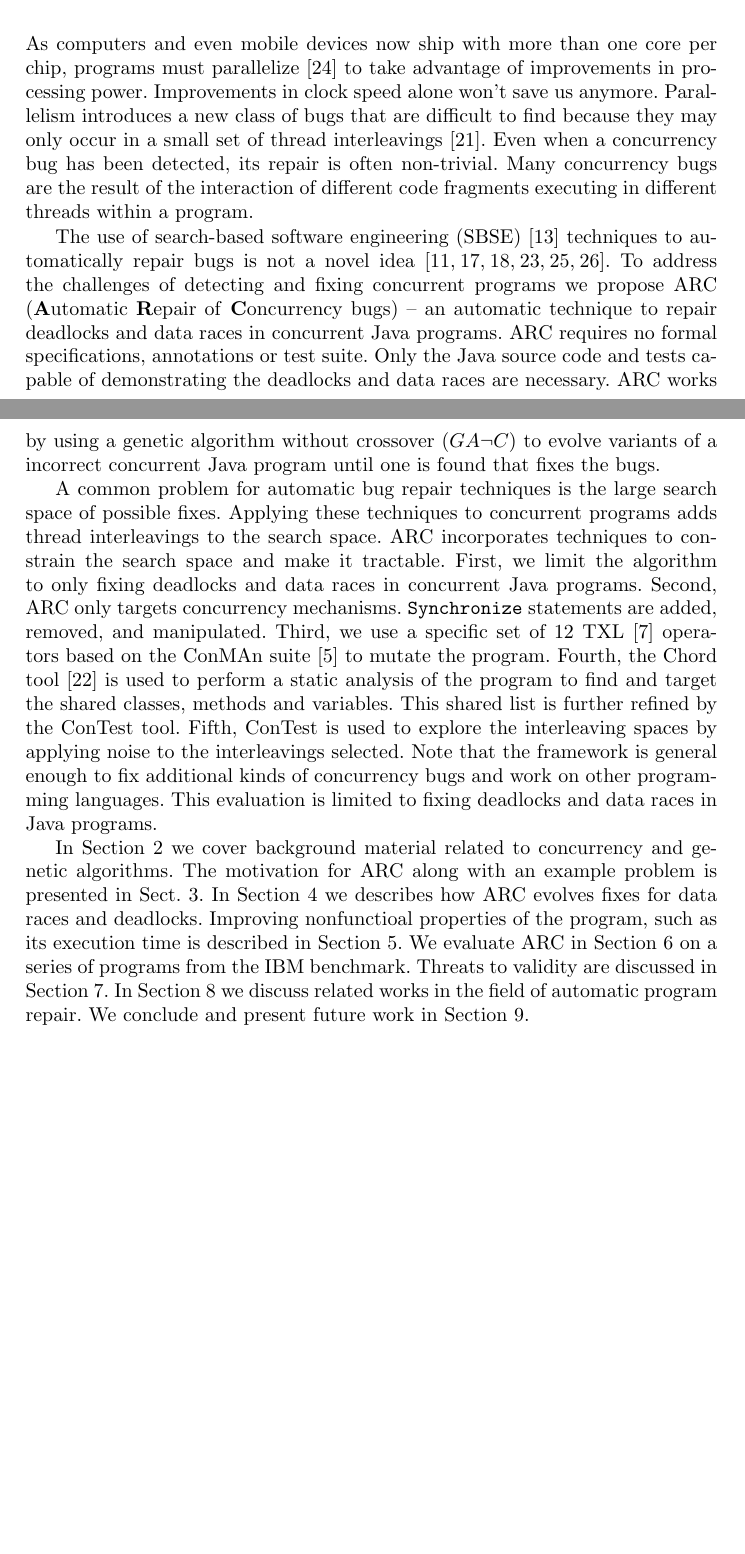
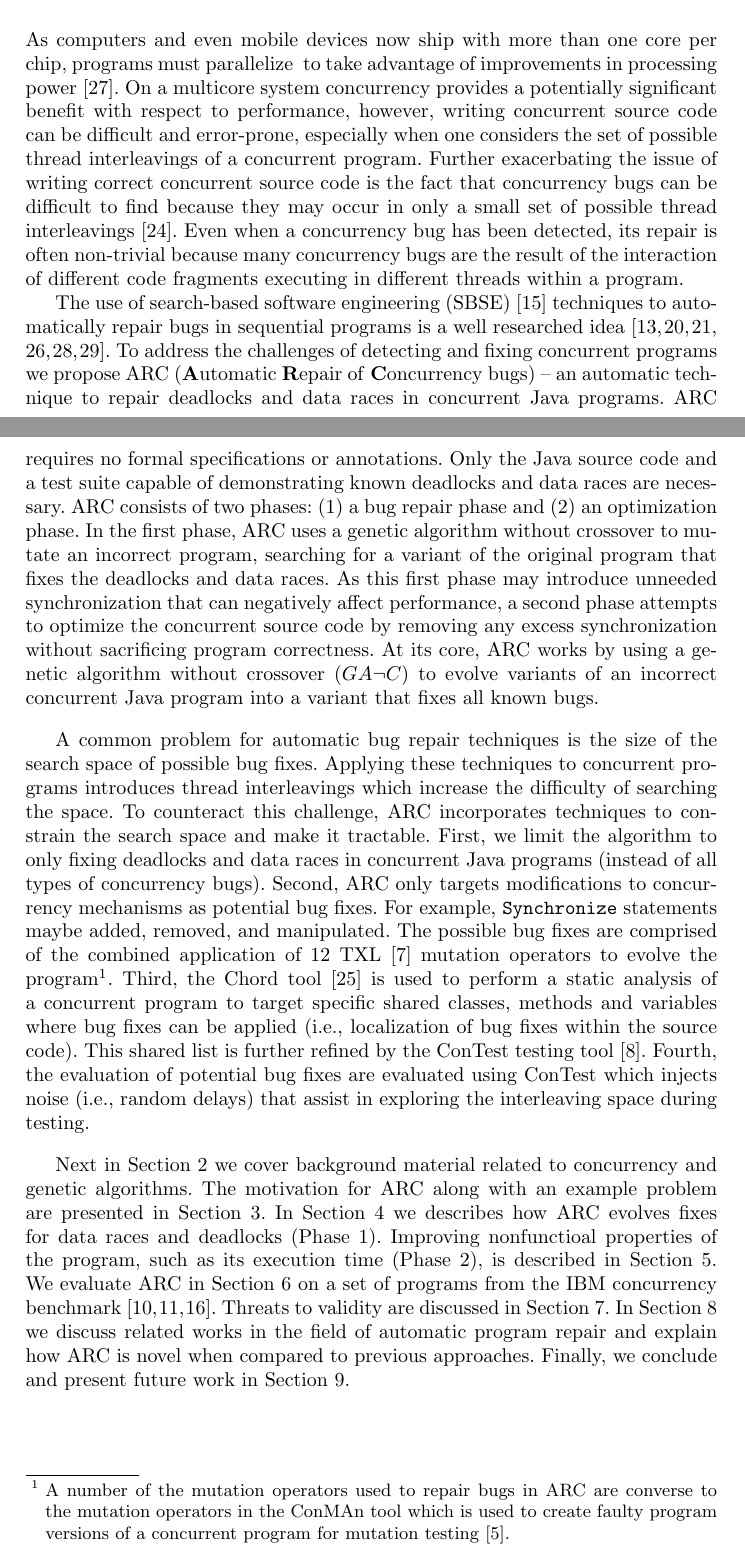
Before and after one commit to seer-lab/ARC, a LaTeX thesis (doc/publications/ARC2013/ARC2013.tex): two parts of pages 1 and 2 of 12 before the commit and two parts of pages 1 and 2 of 13 after it, joined at a grey line, cut so that both start at the same text, the shorter picture padded with empty space. Compiled offline with pdfLaTeX.

Commit message:
Introduction Updated
Minor edits. Added mention of two phases of ARC to second paragraph.

```diff
--- a/doc/publications/ARC2013/ARC2013.tex
+++ b/doc/publications/ARC2013/ARC2013.tex
@@ -71,13 +71,16 @@ In this paper we introduce ARC -- a fully automated system for repairing deadloc
  \section{Introduction}
 \label{sec:introduction}
 
-As computers and even mobile devices now ship with more than one core per chip, programs must parallelize~\cite{SL05} to take advantage of improvements in processing power. Improvements in clock speed alone won't save us anymore. Parallelism introduces a new class of bugs that are difficult to find because they may only occur in a small set of thread interleavings~\cite{MQB07}. Even when a concurrency bug has been detected, its repair is often non-trivial. Many concurrency bugs are the result of the interaction of different code fragments executing in different threads within a program.
+As computers and even mobile devices now ship with more than one core per chip, programs must parallelize~ to take advantage of improvements in processing power~\cite{SL05}. %Improvements in clock speed alone won't save us anymore. Parallelism
+On a multicore system concurrency provides a potentially significant benefit with respect to performance, however, writing concurrent source code can be difficult and error-prone, especially when one considers the set of possible thread interleavings of a concurrent program. Further exacerbating the issue of writing correct concurrent source code is the fact that concurrency bugs can be difficult to find because they may occur in only a small set of possible thread interleavings~\cite{MQB07}. Even when a concurrency bug has been detected, its repair is often non-trivial because many concurrency bugs are the result of the interaction of different code fragments executing in different threads within a program.
 
-The use of search-based software engineering (SBSE)~\cite{Har+10} techniques to automatically repair bugs is not a novel idea~\cite{FNWG09, WNLF09, NWLF09, WFGN10, GNFW11, LDFW12}. To address the challenges of detecting and fixing concurrent programs we propose ARC (\textbf{A}utomatic \textbf{R}epair of \textbf{C}oncurrency bugs) -- an automatic technique to repair deadlocks and data races in concurrent Java programs. ARC requires no formal specifications, annotations or test suite. Only the Java source code and tests capable of demonstrating the deadlocks and data races are necessary. ARC works by using a genetic algorithm without crossover $(GA \neg C)$ to evolve variants of a incorrect concurrent Java program until one is found that fixes the bugs.
+The use of search-based software engineering (SBSE)~\cite{Har+10} techniques to automatically repair bugs in sequential programs is a well researched idea~\cite{FNWG09, WNLF09, NWLF09, WFGN10, GNFW11, LDFW12}. To address the challenges of detecting and fixing concurrent programs we propose ARC (\textbf{A}utomatic \textbf{R}epair of \textbf{C}oncurrency bugs) -- an automatic technique to repair deadlocks and data races in concurrent Java programs. ARC requires no formal specifications or annotations. Only the Java source code and a test suite capable of demonstrating known deadlocks and data races are necessary. ARC consists of two phases: (1) a bug repair phase and (2) an optimization phase. In the first phase, ARC uses a genetic algorithm without crossover to mutate an incorrect program, searching for a variant of the original program that fixes the deadlocks and data races. As this first phase may introduce unneeded synchronization that can negatively affect performance, a second phase attempts to optimize the concurrent source code by removing any excess synchronization without sacrificing program correctness. At its core, ARC works by using a genetic algorithm without crossover $(GA \neg C)$ to evolve variants of an incorrect concurrent Java program into a variant that fixes all known bugs.
 
-A common problem for automatic bug repair techniques is the large search space of possible fixes. Applying these techniques to  concurrent programs adds thread interleavings to the search space. ARC incorporates techniques to constrain the search space and make it tractable. First, we limit the algorithm to only fixing deadlocks and data races in concurrent Java programs. Second, ARC only targets concurrency mechanisms. \texttt{Synchronize} statements are added, removed, and manipulated. Third, we use a specific set of 12 TXL~\cite{CHP91} operators based on the ConMAn suite~\cite{BCD06} to mutate the program.  Fourth, the Chord tool~\cite{NA07} is used to perform a static analysis of the program to find and target the shared classes, methods and variables. This shared list is further refined by the ConTest tool. Fifth, ConTest is used to explore the interleaving spaces by applying noise to the interleavings selected.  Note that the framework is general enough to fix additional kinds of concurrency bugs and work on other programming languages. This evaluation is limited to fixing deadlocks and data races in Java programs.
+A common problem for automatic bug repair techniques is the size of the search space of possible bug fixes. Applying these techniques to  concurrent programs introduces thread interleavings which increase the difficulty of searching the space. To counteract this challenge, ARC incorporates techniques to constrain the search space and make it tractable. First, we limit the algorithm to only fixing deadlocks and data races in concurrent Java programs (instead of all types of concurrency bugs). Second, ARC only targets modifications to concurrency mechanisms as potential bug fixes. For example, \texttt{Synchronize} statements maybe added, removed, and manipulated. The possible bug fixes are comprised of the combined application of 12 TXL~\cite{CHP91} mutation operators to evolve the program\footnote{A number of the mutation operators used to repair bugs in ARC are converse to the mutation operators in the ConMAn tool which is used to create faulty program versions of a concurrent program for mutation testing~\cite{BCD06}.}.  Third, the Chord tool~\cite{NA07} is used to perform a static analysis of a concurrent program to target specific shared classes, methods and variables where bug fixes can be applied (i.e., localization of bug fixes within the source code). This shared list is further refined by the ConTest testing tool~\cite{EFN+02}. Fourth, the evaluation of potential bug fixes are evaluated using ConTest which injects noise (i.e., random delays) that assist in exploring the interleaving space during testing.
 
-In Section~\ref{sec:background} we cover background material related to concurrency and genetic algorithms. The motivation for ARC along with an example problem is presented in Sect.~\ref{sec:motivation}. In Section~\ref{sec:Phase1Functional} we describes how ARC evolves fixes for data races and deadlocks. Improving nonfunctioal properties of the program, such as its execution time is described in Section~\ref{sec:Phase2Nonfunctional}. We evaluate ARC in Section~\ref{sec:experiments} on a series of programs from the IBM benchmark. Threats to validity are discussed in Section~\ref{sec:threats}. In Section~\ref{sec:related_works} we discuss related works in the field of automatic program repair.  We conclude and present future work in Section~\ref{sec:conclusion}.
+%  Note that the framework is general enough to fix additional kinds of concurrency bugs and work on other programming languages. This evaluation is limited to fixing deadlocks and data races in Java programs.
+
+Next in Section~\ref{sec:background} we cover background material related to concurrency and genetic algorithms. The motivation for ARC along with an example problem are presented in Section~\ref{sec:motivation}. In Section~\ref{sec:Phase1Functional} we describes how ARC evolves fixes for data races and deadlocks (Phase 1). Improving nonfunctioal properties of the program, such as its execution time (Phase 2), is described in Section~\ref{sec:Phase2Nonfunctional}. We evaluate ARC in Section~\ref{sec:experiments} on a set of programs from the IBM concurrency benchmark~\cite{HSU03, EU04, ETU08}. Threats to validity are discussed in Section~\ref{sec:threats}. In Section~\ref{sec:related_works} we discuss related works in the field of automatic program repair and explain how ARC is novel when compared to previous approaches. Finally, we conclude and present future work in Section~\ref{sec:conclusion}.
 
 \section{Background}
 \label{sec:background}
```
Also changed, not shown: doc/publications/ARC2013/ARC2013.bib (+14 -0 lines).
